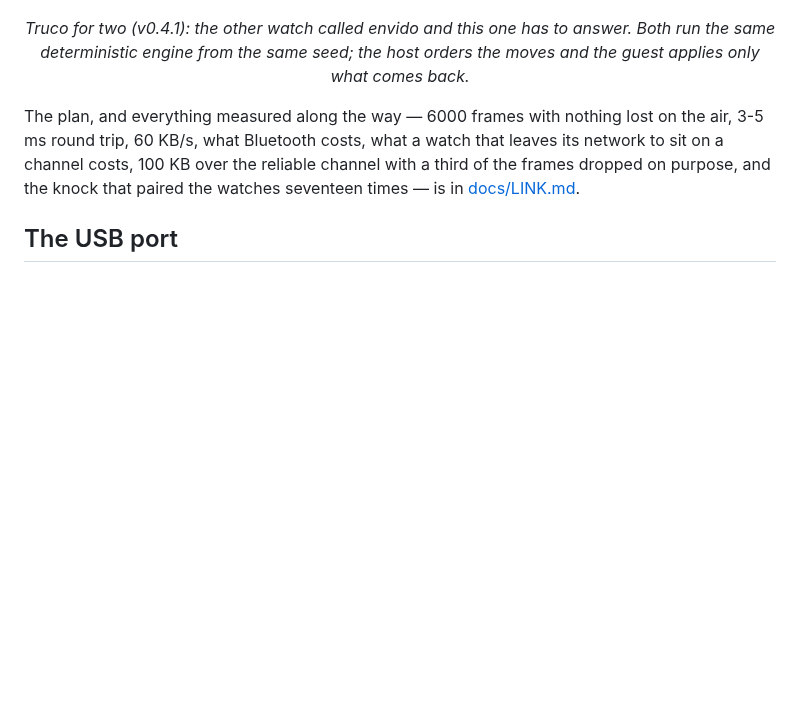
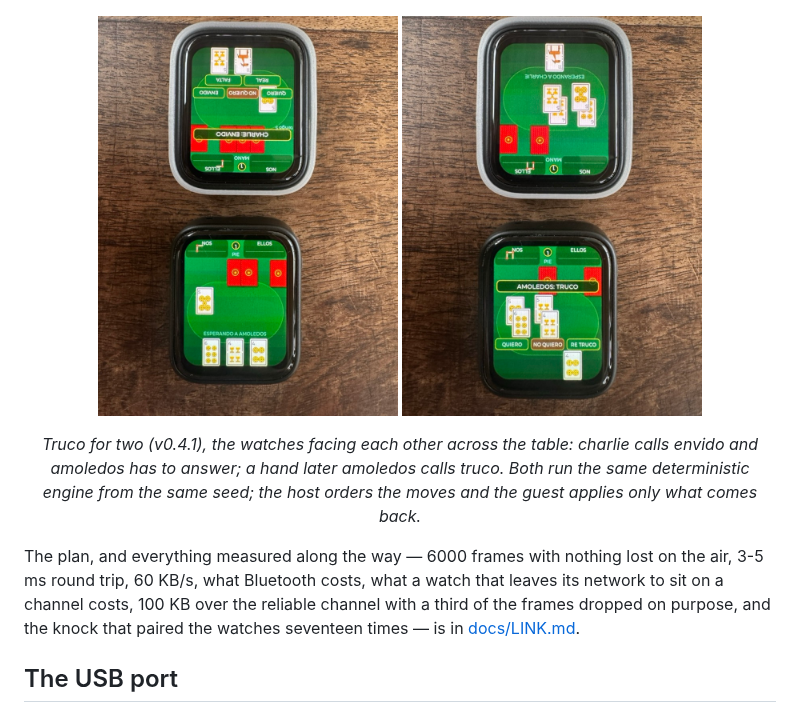
Before and after one commit to charliejgallo/ESP32S3_AmoledOS, a Markdown page: README.md, the part around the change. GitHub-like rendering; pictures changed too: docs/img/photo-truco-envido.jpg (added), docs/img/photo-truco-truco.jpg (added); blank space fills up the shorter version.

Commit message:
README, LINK.md: Truco for two photographed on the two watches
Co-Authored-By: Claude Fable 5.1 <noreply@anthropic.com>

```diff
--- a/README.md
+++ b/README.md
@@ -217,9 +217,14 @@ leaves one screen and comes down the other.</em></p>
 <p align="center">
   <img src="docs/img/app-truco-link.png" width="300" alt="Truco against the other watch: the partner called envido">
 </p>
-<p align="center"><em>Truco for two (v0.4.1): the other watch called envido and
-this one has to answer. Both run the same deterministic engine from the
-same seed; the host orders the moves and the guest applies only what
+<p align="center">
+  <img src="docs/img/photo-truco-envido.jpg" width="300" alt="Truco for two: charlie called envido, amoledos has to answer">
+  <img src="docs/img/photo-truco-truco.jpg" width="300" alt="Truco for two: amoledos called truco">
+</p>
+<p align="center"><em>Truco for two (v0.4.1), the watches facing each other
+across the table: charlie calls envido and amoledos has to answer; a hand
+later amoledos calls truco. Both run the same deterministic engine from
+the same seed; the host orders the moves and the guest applies only what
 comes back.</em></p>
 
 The plan, and everything measured along the way — 6000 frames with nothing
```
Also changed, not shown: docs/LINK.md (+3 -0 lines).
